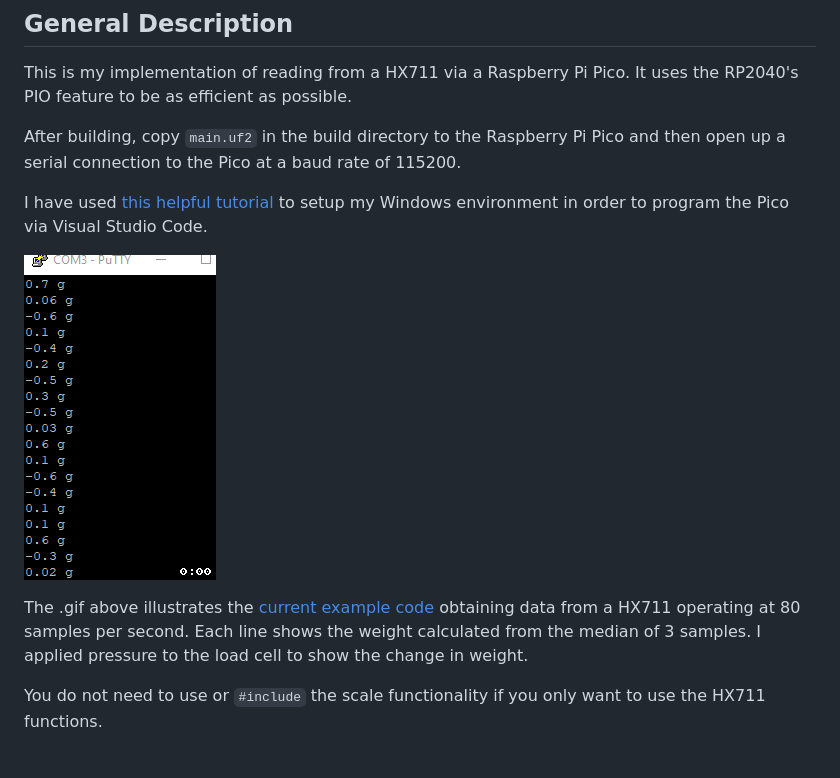
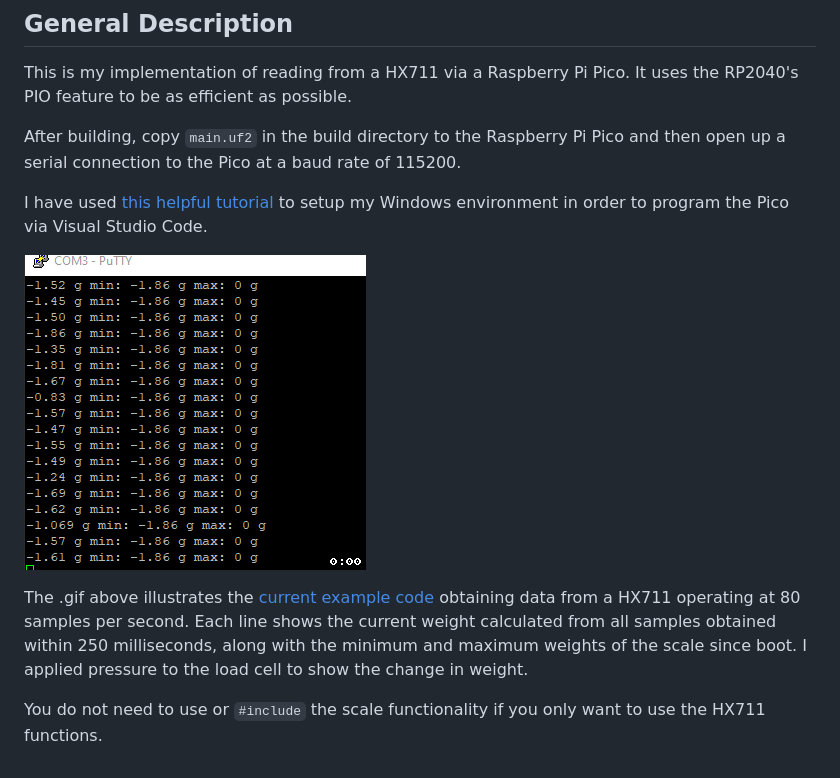
Before and after one commit to endail/hx711-pico-c, a Markdown page: README.md, the part around the change. Rendered like a GitHub page; pictures changed too: resources/hx711_serialout.gif.

```diff
--- a/README.md
+++ b/README.md
@@ -10,6 +10,6 @@ I have used [this helpful tutorial](https://paulbupejr.com/raspberry-pi-pico-win
 
 ![resources/hx711_serialout.gif](resources/hx711_serialout.gif)
 
-The .gif above illustrates the [current example code](main.c) obtaining data from a HX711 operating at 80 samples per second. Each line shows the weight calculated from the median of 3 samples. I applied pressure to the load cell to show the change in weight.
+The .gif above illustrates the [current example code](main.c) obtaining data from a HX711 operating at 80 samples per second. Each line shows the current weight calculated from all samples obtained within 250 milliseconds, along with the minimum and maximum weights of the scale since boot. I applied pressure to the load cell to show the change in weight.
 
 You do not need to use or `#include` the scale functionality if you only want to use the HX711 functions.
```
Also changed, not shown: 1 other file.
